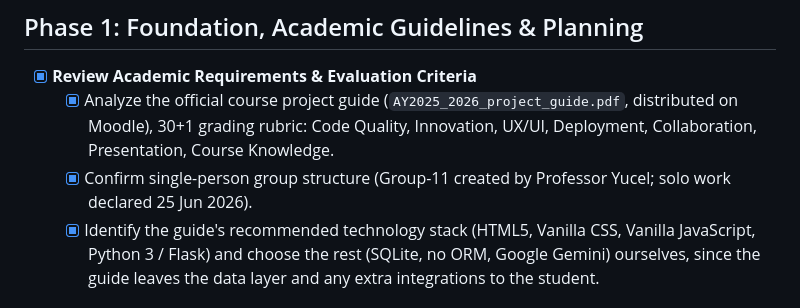
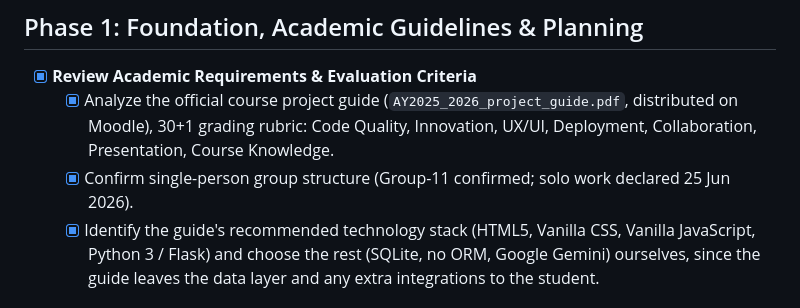
Before and after one commit to alessiomanera/web-tech-lab-2026, a Markdown page: ROADMAP.md, the part around the change. GitHub-like rendering.

```diff
--- a/ROADMAP.md
+++ b/ROADMAP.md
@@ -7,7 +7,7 @@ This document serves as the master source of truth and historical tracking timel
 ## Phase 1: Foundation, Academic Guidelines & Planning
 - [x] **Review Academic Requirements & Evaluation Criteria**
   - [x] Analyze the official course project guide (`AY2025_2026_project_guide.pdf`, distributed on Moodle), 30+1 grading rubric: Code Quality, Innovation, UX/UI, Deployment, Collaboration, Presentation, Course Knowledge.
-  - [x] Confirm single-person group structure (Group-11 created by Professor Yucel; solo work declared 25 Jun 2026).
+  - [x] Confirm single-person group structure (Group-11 confirmed; solo work declared 25 Jun 2026).
   - [x] Identify the guide's recommended technology stack (HTML5, Vanilla CSS, Vanilla JavaScript, Python 3 / Flask) and choose the rest (SQLite, no ORM, Google Gemini) ourselves, since the guide leaves the data layer and any extra integrations to the student.
 
 ### Confirmed Academic Milestones (Sep 11, 2026 exam session)
```
Also changed, not shown: DOCS/PROJECT_REPORT.md (+1 -1 lines).
